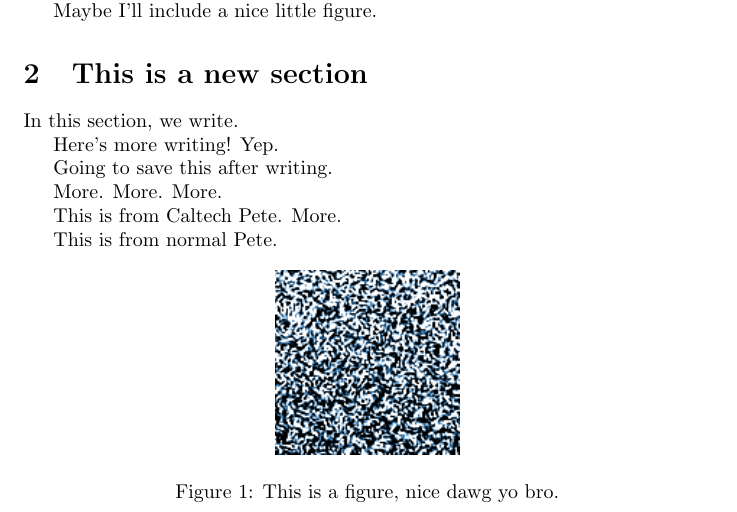
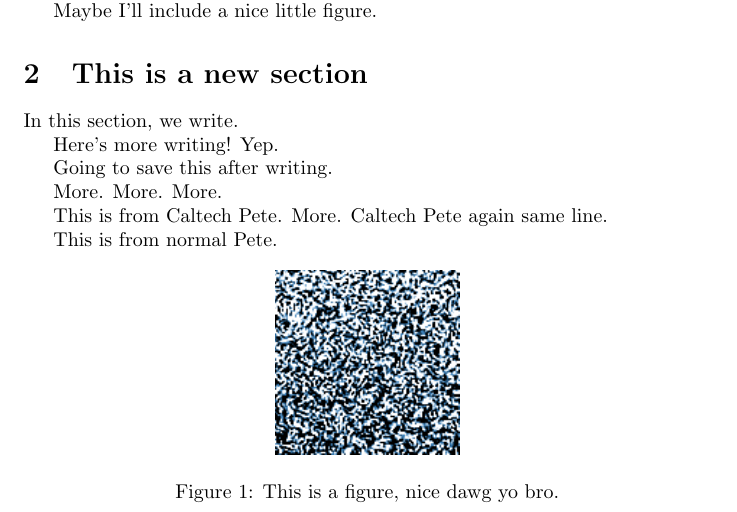
Before and after one commit to petebachant/test-1, a LaTeX document (paper/main.tex): part of the page, cut so that both start at the same text. Compiled offline with pdfLaTeX.

Commit message:
More from Caltech Pete

```diff
--- a/paper/main.tex
+++ b/paper/main.tex
@@ -34,7 +34,7 @@ Going to save this after writing.
 
 More. More. More.
 
-This is from Caltech Pete. More.
+This is from Caltech Pete. More. Caltech Pete again same line.
 
 This is from normal Pete.
 
```
